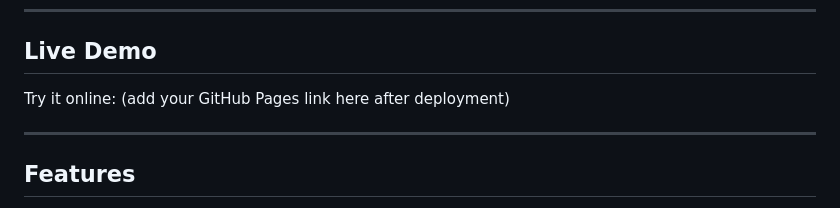
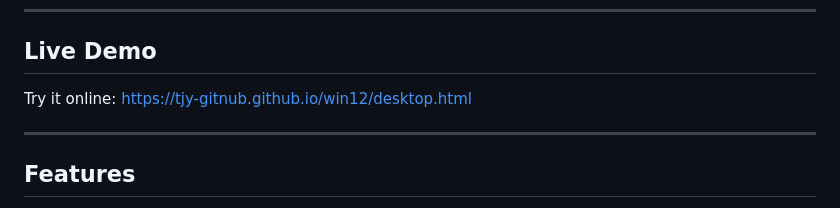
Before and after one commit to YoCreedo/monxitos, a Markdown page: README.md, the part around the change. Rendered like a GitHub page.

Commit message:
Update live demo link in README

```diff
--- a/README.md
+++ b/README.md
@@ -8,7 +8,7 @@ Welcome to the Monxit OS Web Edition! This project is an open-source, browser-ba
 
 ## Live Demo
 
-Try it online: (add your GitHub Pages link here after deployment)
+Try it online: <https://tjy-gitnub.github.io/win12/desktop.html>
 
 ---
 
```
